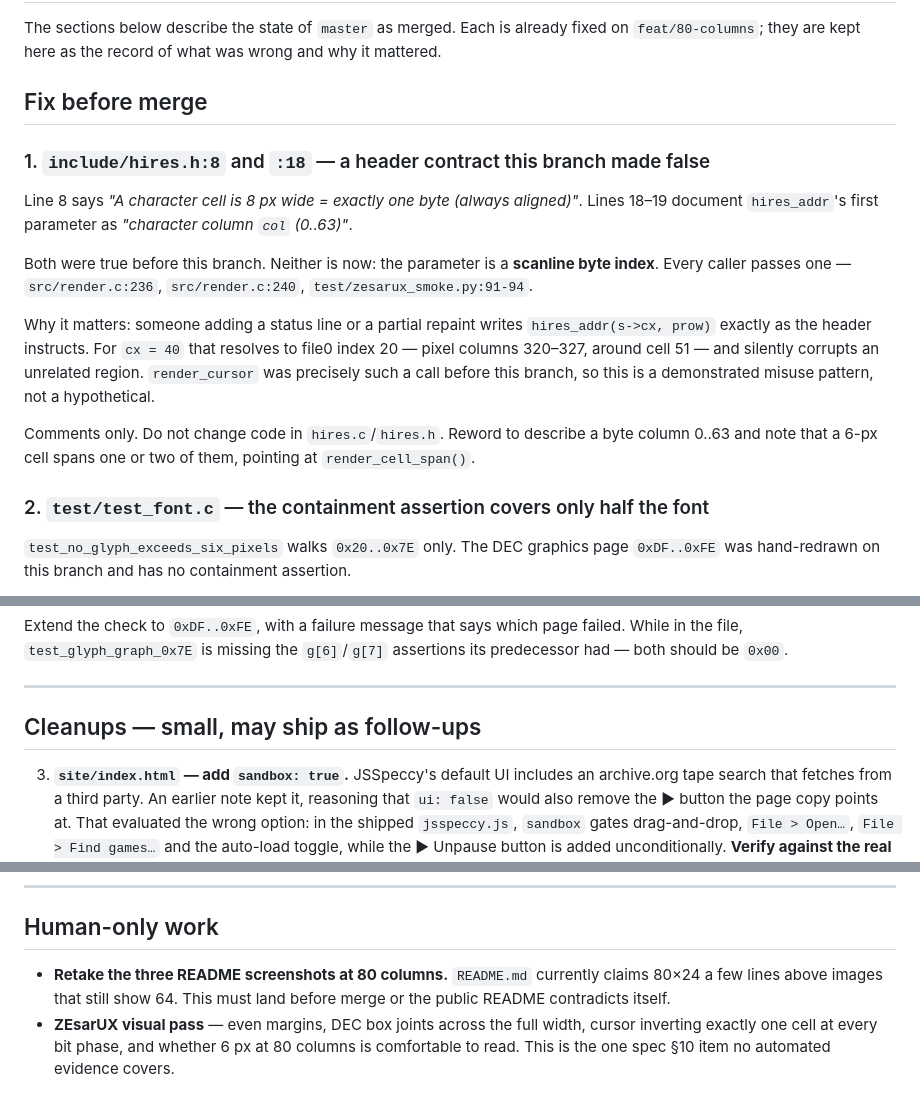
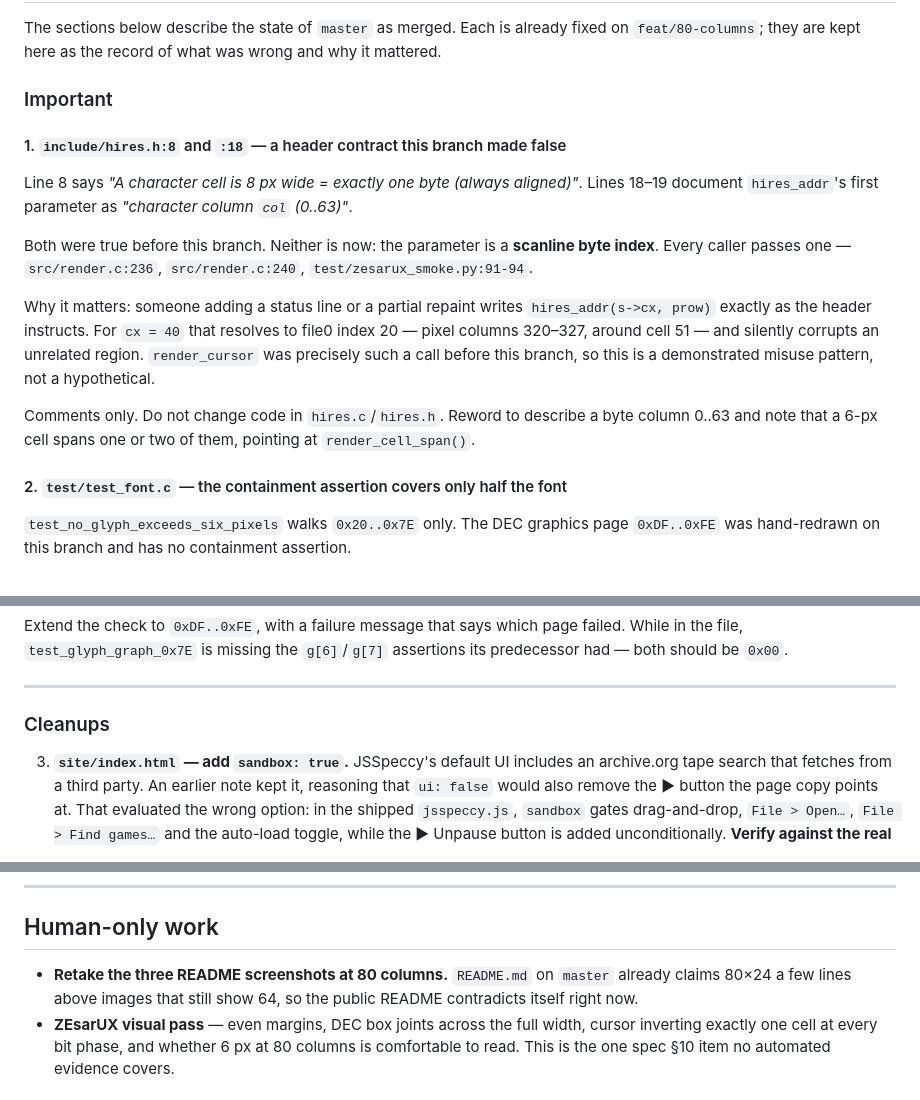
Before and after one commit to dtz-labs/timex-vt100-emulator, a Markdown page: docs/superpowers/handoff-2026-07-26-80-column-rom-font.md, 3 parts joined by grey strips. GitHub-like rendering.

Commit message:
docs: tidy the handoff's heading levels after the merge note

```diff
--- a/docs/superpowers/handoff-2026-07-26-80-column-rom-font.md
+++ b/docs/superpowers/handoff-2026-07-26-80-column-rom-font.md
@@ -34,9 +34,9 @@ and `make smoke` against real ZEsarUX still reports 6/6 cells matching.
 The sections below describe the state of `master` as merged. Each is already fixed on
 `feat/80-columns`; they are kept here as the record of what was wrong and why it mattered.
 
-## Fix before merge
+### Important
 
-### 1. `include/hires.h:8` and `:18` — a header contract this branch made false
+#### 1. `include/hires.h:8` and `:18` — a header contract this branch made false
 
 Line 8 says *"A character cell is 8 px wide = exactly one byte (always aligned)"*.
 Lines 18–19 document `hires_addr`'s first parameter as *"character column `col`
@@ -56,7 +56,7 @@ Comments only. Do not change code in `hires.c`/`hires.h`. Reword to describe a b
 column 0..63 and note that a 6-px cell spans one or two of them, pointing at
 `render_cell_span()`.
 
-### 2. `test/test_font.c` — the containment assertion covers only half the font
+#### 2. `test/test_font.c` — the containment assertion covers only half the font
 
 `test_no_glyph_exceeds_six_pixels` walks `0x20..0x7E` only. The DEC graphics page
 `0xDF..0xFE` was hand-redrawn on this branch and has no containment assertion.
@@ -78,7 +78,7 @@ assertions its predecessor had — both should be `0x00`.
 
 ---
 
-## Cleanups — small, may ship as follow-ups
+### Cleanups
 
 3. **`site/index.html` — add `sandbox: true`.** JSSpeccy's default UI includes an
    archive.org tape search that fetches from a third party. An earlier note kept it,
@@ -117,9 +117,9 @@ assertions its predecessor had — both should be `0x00`.
 
 ## Human-only work
 
-- **Retake the three README screenshots at 80 columns.** `README.md` currently
-  claims 80×24 a few lines above images that still show 64. This must land before
-  merge or the public README contradicts itself.
+- **Retake the three README screenshots at 80 columns.** `README.md` on `master`
+  already claims 80×24 a few lines above images that still show 64, so the public
+  README contradicts itself right now.
 - **ZEsarUX visual pass** — even margins, DEC box joints across the full width,
   cursor inverting exactly one cell at every bit phase, and whether 6 px at 80
   columns is comfortable to read. This is the one spec §10 item no automated
```
